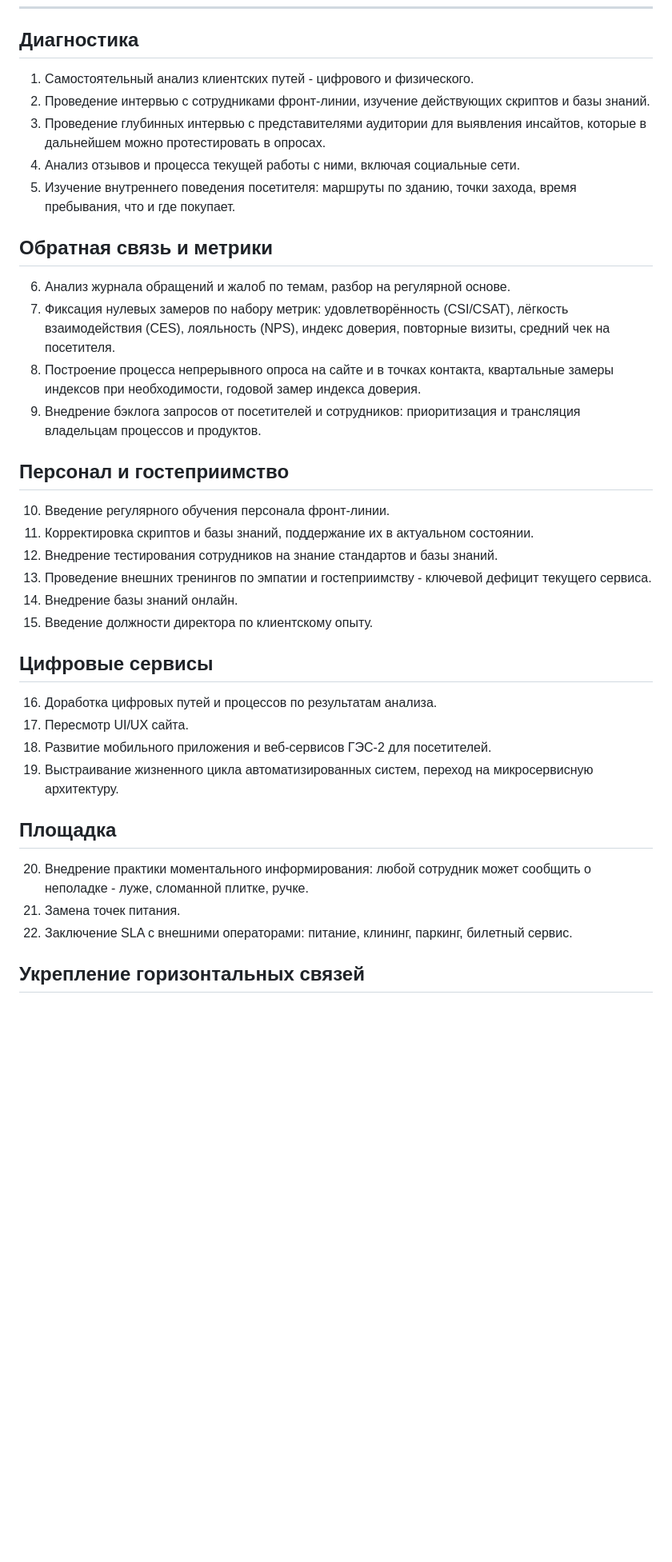
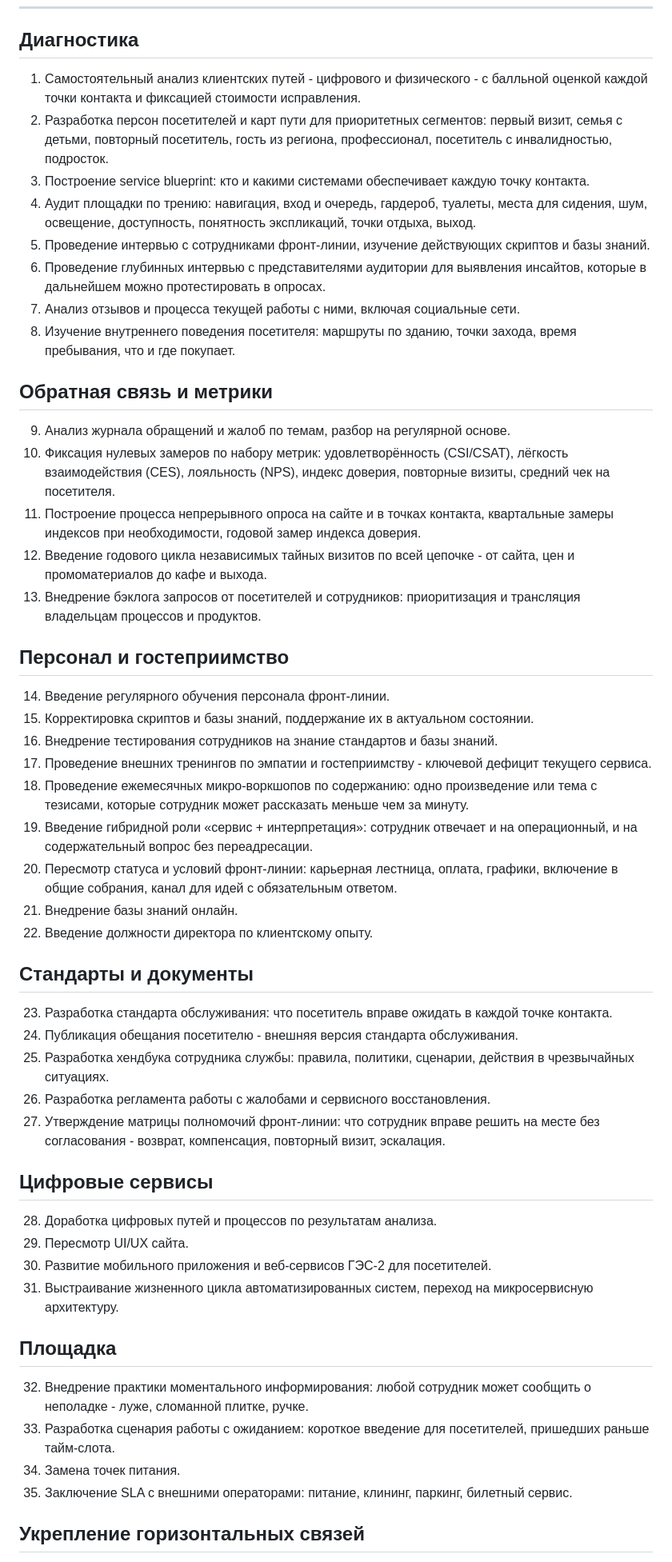
Before and after one commit to skrasin/ges-2, a Markdown page: docs/strategy/tezisy-servisnyy-direktor.md, the part around one of its changes. Shown at 80% size. Rendered like a GitHub page; blank space fills up the shorter version.

Commit message:
Add service experience proposals and merge new ideas into theses

```diff
--- a/docs/strategy/tezisy-servisnyy-direktor.md
+++ b/docs/strategy/tezisy-servisnyy-direktor.md
@@ -8,40 +8,56 @@
 
 ## Диагностика
 
-1. Самостоятельный анализ клиентских путей - цифрового и физического.
-2. Проведение интервью с сотрудниками фронт-линии, изучение действующих скриптов и базы знаний.
-3. Проведение глубинных интервью с представителями аудитории для выявления инсайтов, которые в дальнейшем можно протестировать в опросах.
-4. Анализ отзывов и процесса текущей работы с ними, включая социальные сети.
-5. Изучение внутреннего поведения посетителя: маршруты по зданию, точки захода, время пребывания, что и где покупает.
+1. Самостоятельный анализ клиентских путей - цифрового и физического - с балльной оценкой каждой точки контакта и фиксацией стоимости исправления.
+2. Разработка персон посетителей и карт пути для приоритетных сегментов: первый визит, семья с детьми, повторный посетитель, гость из региона, профессионал, посетитель с инвалидностью, подросток.
+3. Построение service blueprint: кто и какими системами обеспечивает каждую точку контакта.
+4. Аудит площадки по трению: навигация, вход и очередь, гардероб, туалеты, места для сидения, шум, освещение, доступность, понятность экспликаций, точки отдыха, выход.
+5. Проведение интервью с сотрудниками фронт-линии, изучение действующих скриптов и базы знаний.
+6. Проведение глубинных интервью с представителями аудитории для выявления инсайтов, которые в дальнейшем можно протестировать в опросах.
+7. Анализ отзывов и процесса текущей работы с ними, включая социальные сети.
+8. Изучение внутреннего поведения посетителя: маршруты по зданию, точки захода, время пребывания, что и где покупает.
 
 ## Обратная связь и метрики
 
-6. Анализ журнала обращений и жалоб по темам, разбор на регулярной основе.
-7. Фиксация нулевых замеров по набору метрик: удовлетворённость (CSI/CSAT), лёгкость взаимодействия (CES), лояльность (NPS), индекс доверия, повторные визиты, средний чек на посетителя.
-8. Построение процесса непрерывного опроса на сайте и в точках контакта, квартальные замеры индексов при необходимости, годовой замер индекса доверия.
-9. Внедрение бэклога запросов от посетителей и сотрудников: приоритизация и трансляция владельцам процессов и продуктов.
+9. Анализ журнала обращений и жалоб по темам, разбор на регулярной основе.
+10. Фиксация нулевых замеров по набору метрик: удовлетворённость (CSI/CSAT), лёгкость взаимодействия (CES), лояльность (NPS), индекс доверия, повторные визиты, средний чек на посетителя.
+11. Построение процесса непрерывного опроса на сайте и в точках контакта, квартальные замеры индексов при необходимости, годовой замер индекса доверия.
+12. Введение годового цикла независимых тайных визитов по всей цепочке - от сайта, цен и промоматериалов до кафе и выхода.
+13. Внедрение бэклога запросов от посетителей и сотрудников: приоритизация и трансляция владельцам процессов и продуктов.
 
 ## Персонал и гостеприимство
 
-10. Введение регулярного обучения персонала фронт-линии.
-11. Корректировка скриптов и базы знаний, поддержание их в актуальном состоянии.
-12. Внедрение тестирования сотрудников на знание стандартов и базы знаний.
-13. Проведение внешних тренингов по эмпатии и гостеприимству - ключевой дефицит текущего сервиса.
-14. Внедрение базы знаний онлайн.
-15. Введение должности директора по клиентскому опыту.
+14. Введение регулярного обучения персонала фронт-линии.
+15. Корректировка скриптов и базы знаний, поддержание их в актуальном состоянии.
+16. Внедрение тестирования сотрудников на знание стандартов и базы знаний.
+17. Проведение внешних тренингов по эмпатии и гостеприимству - ключевой дефицит текущего сервиса.
+18. Проведение ежемесячных микро-воркшопов по содержанию: одно произведение или тема с тезисами, которые сотрудник может рассказать меньше чем за минуту.
+19. Введение гибридной роли «сервис + интерпретация»: сотрудник отвечает и на операционный, и на содержательный вопрос без переадресации.
+20. Пересмотр статуса и условий фронт-линии: карьерная лестница, оплата, графики, включение в общие собрания, канал для идей с обязательным ответом.
+21. Внедрение базы знаний онлайн.
+22. Введение должности директора по клиентскому опыту.
+
+## Стандарты и документы
+
+23. Разработка стандарта обслуживания: что посетитель вправе ожидать в каждой точке контакта.
+24. Публикация обещания посетителю - внешняя версия стандарта обслуживания.
+25. Разработка хендбука сотрудника службы: правила, политики, сценарии, действия в чрезвычайных ситуациях.
+26. Разработка регламента работы с жалобами и сервисного восстановления.
+27. Утверждение матрицы полномочий фронт-линии: что сотрудник вправе решить на месте без согласования - возврат, компенсация, повторный визит, эскалация.
 
 ## Цифровые сервисы
 
-16. Доработка цифровых путей и процессов по результатам анализа.
-17. Пересмотр UI/UX сайта.
-18. Развитие мобильного приложения и веб-сервисов ГЭС-2 для посетителей.
-19. Выстраивание жизненного цикла автоматизированных систем, переход на микросервисную архитектуру.
+28. Доработка цифровых путей и процессов по результатам анализа.
+29. Пересмотр UI/UX сайта.
+30. Развитие мобильного приложения и веб-сервисов ГЭС-2 для посетителей.
+31. Выстраивание жизненного цикла автоматизированных систем, переход на микросервисную архитектуру.
 
 ## Площадка
 
-20. Внедрение практики моментального информирования: любой сотрудник может сообщить о неполадке - луже, сломанной плитке, ручке.
-21. Замена точек питания.
-22. Заключение SLA с внешними операторами: питание, клининг, паркинг, билетный сервис.
+32. Внедрение практики моментального информирования: любой сотрудник может сообщить о неполадке - луже, сломанной плитке, ручке.
+33. Разработка сценария работы с ожиданием: короткое введение для посетителей, пришедших раньше тайм-слота.
+34. Замена точек питания.
+35. Заключение SLA с внешними операторами: питание, клининг, паркинг, билетный сервис.
 
 ## Укрепление горизонтальных связей
 
```
Also changed, not shown: other parts of docs/strategy/tezisy-servisnyy-direktor.md (+24 -17 lines), docs/strategy/service-experience-proposals.md (added, +178 -0 lines).
